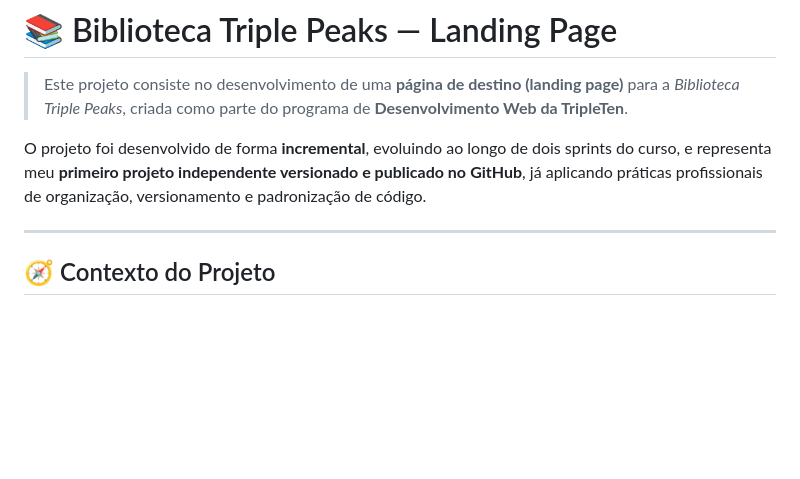
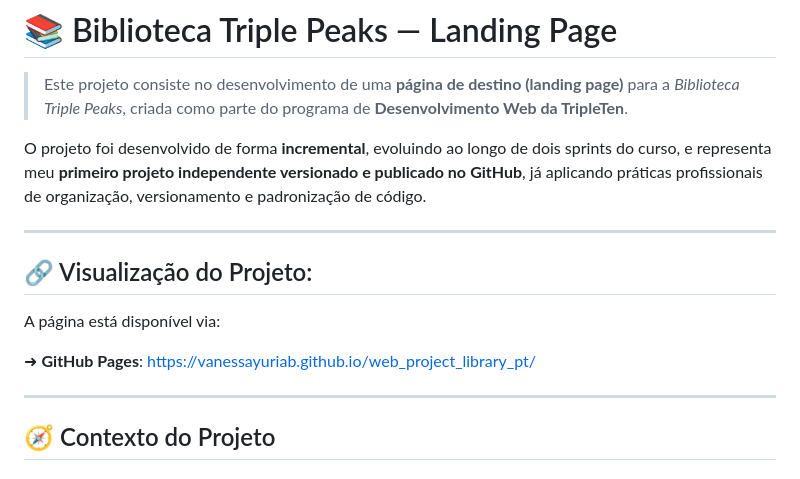
Before and after one commit to VanessaYuriAB/web_project_library_pt, a Markdown page: README.md, the part around the change. Drawn GitHub-style; blank space fills up the shorter version.

Commit message:
docs(README): add GitHub Pages link

```diff
--- a/README.md
+++ b/README.md
@@ -8,6 +8,14 @@ O projeto foi desenvolvido de forma **incremental**, evoluindo ao longo de dois
 do curso, e representa meu **primeiro projeto independente versionado e publicado no**
 **GitHub**, já aplicando práticas profissionais de organização, versionamento e
 padronização de código.
+
+---
+
+## 🔗 Visualização do Projeto:
+
+A página está disponível via:
+
+➜ **GitHub Pages**: https://vanessayuriab.github.io/web_project_library_pt/
 
 ---
 
```
